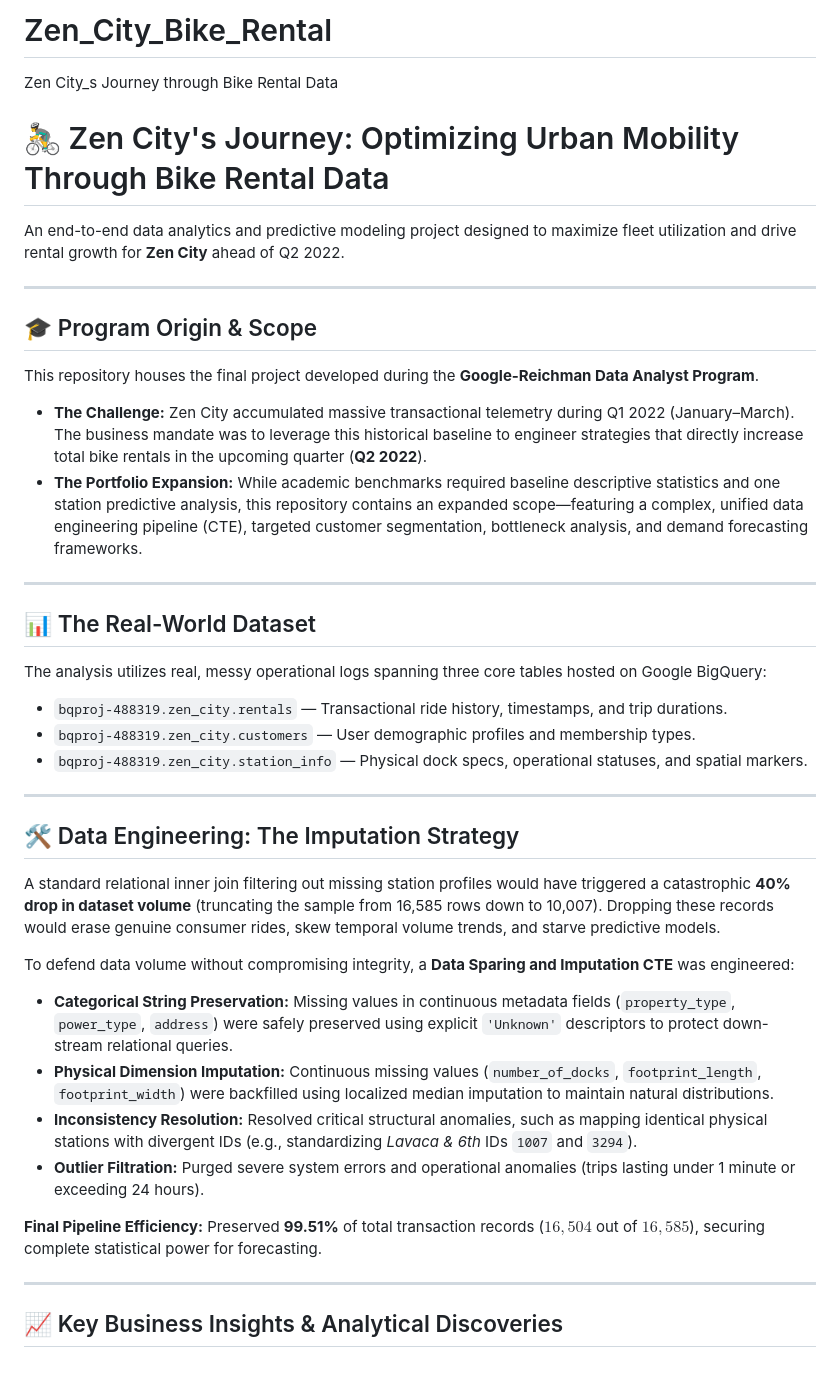
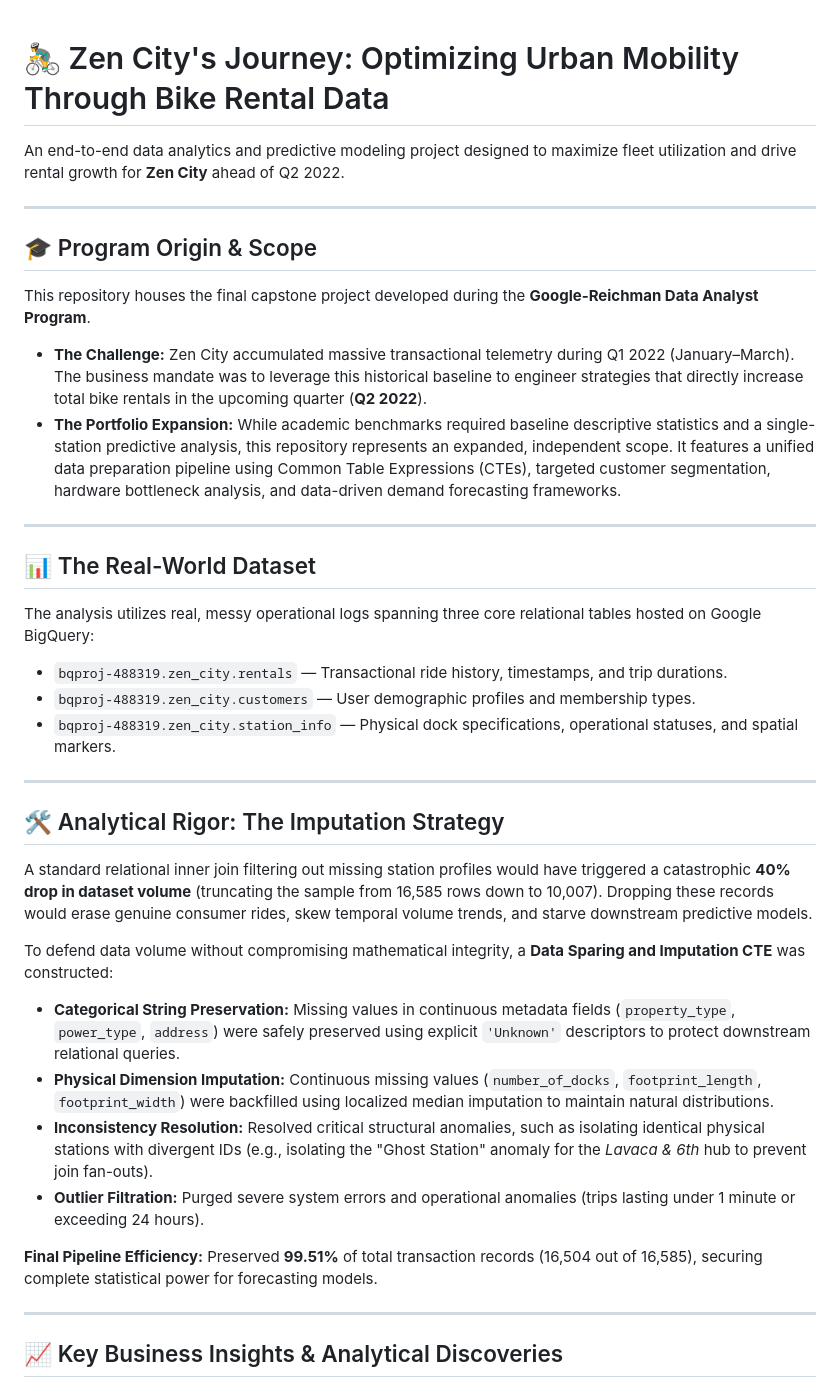
Before and after one commit to Yaman-Sa/Zen_City_Bike_Rental, a Markdown page: README.md, the part around one of its changes. GitHub-like rendering.

```diff
--- a/README.md
+++ b/README.md
@@ -1,5 +1,3 @@
-# Zen_City_Bike_Rental
-Zen City_s Journey through Bike Rental Data
 # 🚴‍♂️ Zen City's Journey: Optimizing Urban Mobility Through Bike Rental Data
 
 An end-to-end data analytics and predictive modeling project designed to maximize fleet utilization and drive rental growth for **Zen City** ahead of Q2 2022.
@@ -8,32 +6,32 @@ An end-to-end data analytics and predictive modeling project designed to maximiz
 
 ## 🎓 Program Origin & Scope
 
-This repository houses the final project developed during the **Google-Reichman Data Analyst Program**.
+This repository houses the final capstone project developed during the **Google-Reichman Data Analyst Program**.
 * **The Challenge:** Zen City accumulated massive transactional telemetry during Q1 2022 (January–March). The business mandate was to leverage this historical baseline to engineer strategies that directly increase total bike rentals in the upcoming quarter (**Q2 2022**).
-* **The Portfolio Expansion:** While academic benchmarks required baseline descriptive statistics and one station predictive analysis, this repository contains an expanded scope—featuring a complex, unified data engineering pipeline (CTE), targeted customer segmentation, bottleneck analysis, and demand forecasting frameworks.
+* **The Portfolio Expansion:** While academic benchmarks required baseline descriptive statistics and a single-station predictive analysis, this repository represents an expanded, independent scope. It features a unified data preparation pipeline using Common Table Expressions (CTEs), targeted customer segmentation, hardware bottleneck analysis, and data-driven demand forecasting frameworks.
 
 ---
 
 ## 📊 The Real-World Dataset
 
-The analysis utilizes real, messy operational logs spanning three core tables hosted on Google BigQuery:
+The analysis utilizes real, messy operational logs spanning three core relational tables hosted on Google BigQuery:
 * `bqproj-488319.zen_city.rentals` — Transactional ride history, timestamps, and trip durations.
 * `bqproj-488319.zen_city.customers` — User demographic profiles and membership types.
-* `bqproj-488319.zen_city.station_info` — Physical dock specs, operational statuses, and spatial markers.
+* `bqproj-488319.zen_city.station_info` — Physical dock specifications, operational statuses, and spatial markers.
 
 ---
 
-## 🛠️ Data Engineering: The Imputation Strategy
+## 🛠️ Analytical Rigor: The Imputation Strategy
 
-A standard relational inner join filtering out missing station profiles would have triggered a catastrophic **40% drop in dataset volume** (truncating the sample from 16,585 rows down to 10,007). Dropping these records would erase genuine consumer rides, skew temporal volume trends, and starve predictive models.
+A standard relational inner join filtering out missing station profiles would have triggered a catastrophic **40% drop in dataset volume** (truncating the sample from 16,585 rows down to 10,007). Dropping these records would erase genuine consumer rides, skew temporal volume trends, and starve downstream predictive models.
 
-To defend data volume without compromising integrity, a **Data Sparing and Imputation CTE** was engineered:
-* **Categorical String Preservation:** Missing values in continuous metadata fields (`property_type`, `power_type`, `address`) were safely preserved using explicit `'Unknown'` descriptors to protect down-stream relational queries.
+To defend data volume without compromising mathematical integrity, a **Data Sparing and Imputation CTE** was constructed:
+* **Categorical String Preservation:** Missing values in continuous metadata fields (`property_type`, `power_type`, `address`) were safely preserved using explicit `'Unknown'` descriptors to protect downstream relational queries.
 * **Physical Dimension Imputation:** Continuous missing values (`number_of_docks`, `footprint_length`, `footprint_width`) were backfilled using localized median imputation to maintain natural distributions.
-* **Inconsistency Resolution:** Resolved critical structural anomalies, such as mapping identical physical stations with divergent IDs (e.g., standardizing *Lavaca & 6th* IDs `1007` and `3294`).
+* **Inconsistency Resolution:** Resolved critical structural anomalies, such as isolating identical physical stations with divergent IDs (e.g., isolating the "Ghost Station" anomaly for the *Lavaca & 6th* hub to prevent join fan-outs).
 * **Outlier Filtration:** Purged severe system errors and operational anomalies (trips lasting under 1 minute or exceeding 24 hours).
 
-**Final Pipeline Efficiency:** Preserved **99.51%** of total transaction records ($16,504$ out of $16,585$), securing complete statistical power for forecasting.
+**Final Pipeline Efficiency:** Preserved **99.51%** of total transaction records (16,504 out of 16,585), securing complete statistical power for forecasting models.
 
 ---
 
```
Also changed, not shown: other parts of README.md (+10 -11 lines).
